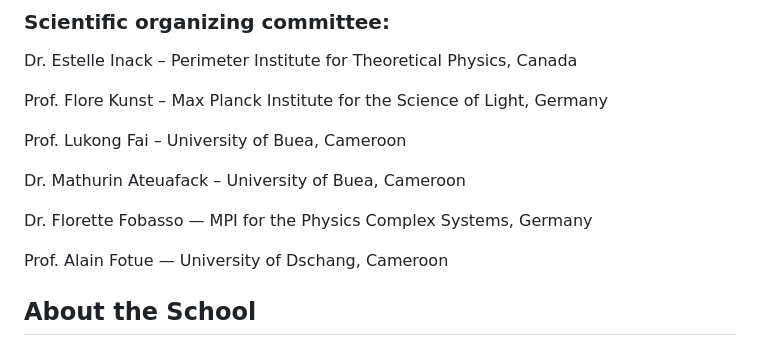
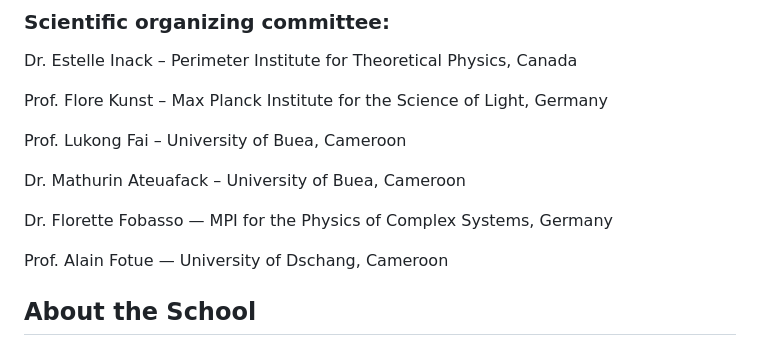
Before and after one commit to Kenounouh/SLAM-CMP-2027, a Markdown page: README.md, the part around the change. Drawn GitHub-style.

Commit message:
Fix typo in Dr. Florette Fobasso's affiliation

```diff
--- a/README.md
+++ b/README.md
@@ -28,7 +28,7 @@ Prof. Lukong Fai – University of Buea, Cameroon
 
 Dr. Mathurin Ateuafack – University of Buea, Cameroon
 
-Dr. Florette Fobasso — MPI for the Physics Complex Systems, Germany
+Dr. Florette Fobasso — MPI for the Physics of Complex Systems, Germany
 
 Prof. Alain Fotue — University of Dschang, Cameroon
 
```
